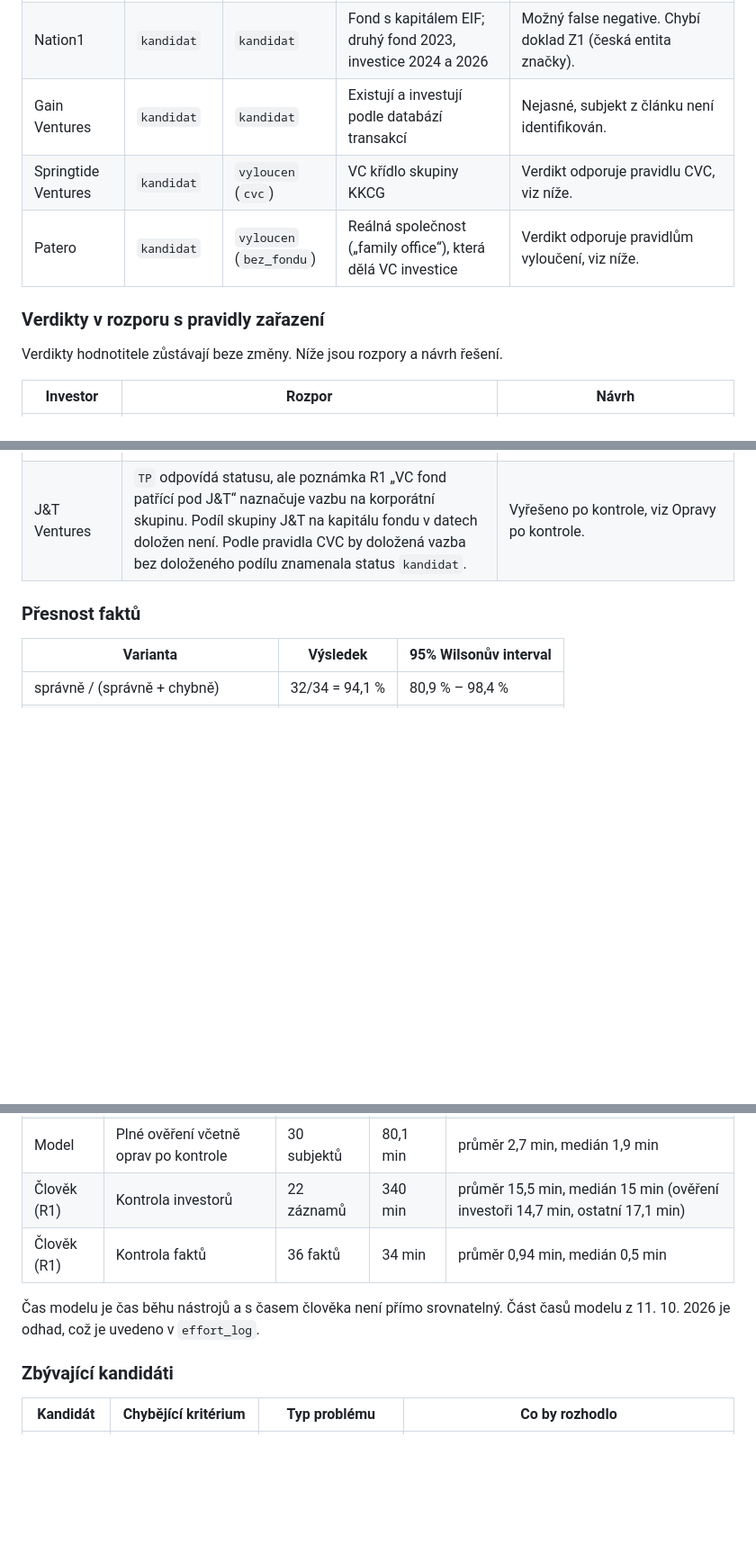
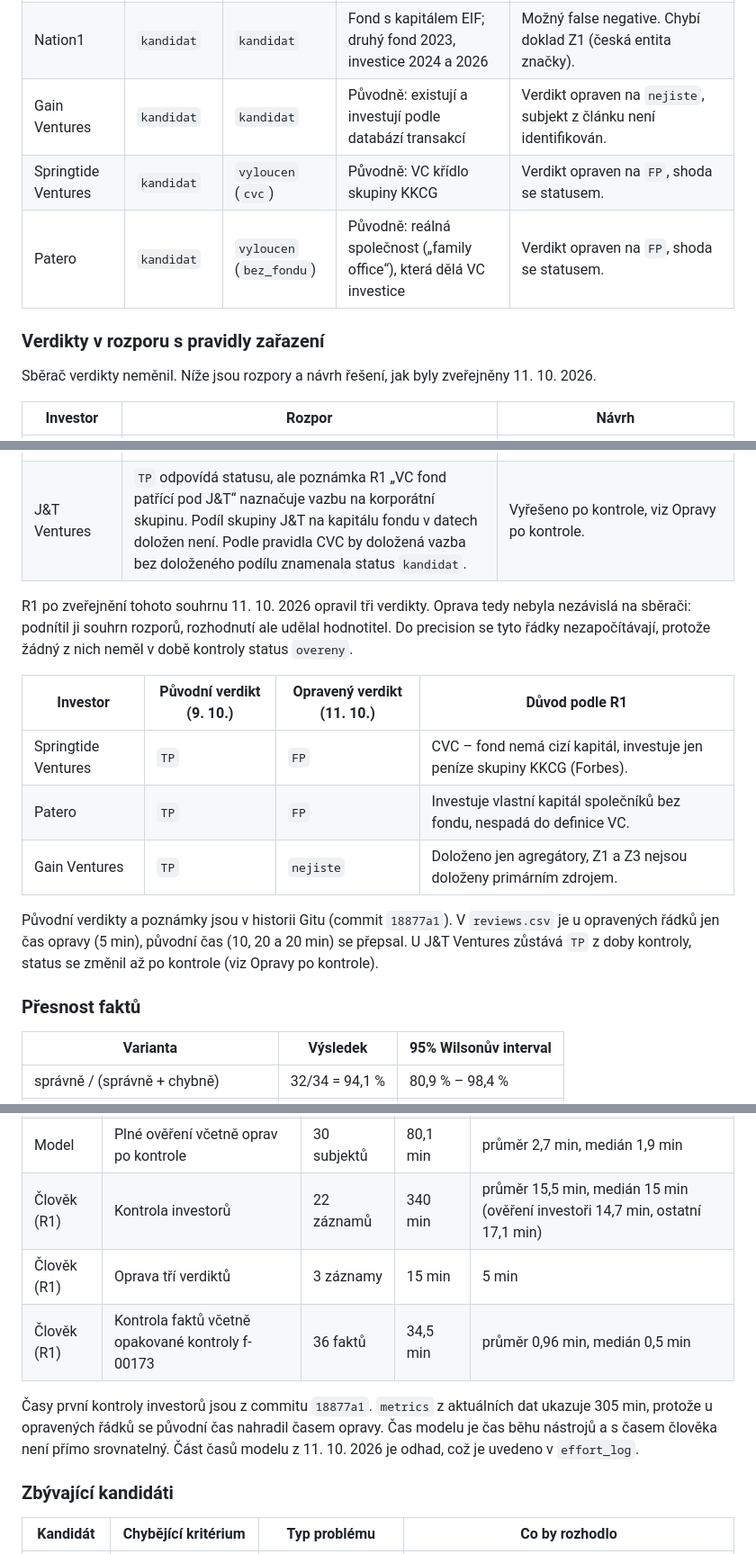
Before and after one commit to osho4753/investor-db, a Markdown page: docs/04-rucni-kontrola.md, 3 parts joined by grey strips. Shown at 90% size. Rendered like a GitHub page; blank space fills up the shorter version.

Commit message:
docs: opravené verdikty R1, omezení dat (konflikt ve zdroji Reflex), rozhodnutí k J&T
Co-Authored-By: Claude Opus 5.5 <noreply@anthropic.com>

```diff
--- a/docs/04-rucni-kontrola.md
+++ b/docs/04-rucni-kontrola.md
@@ -187,13 +187,13 @@ R1 ohodnotil i sedm záznamů, které v době kontroly neměly status `overeny`,
 | Tachles | `kandidat` | `overeny` | Investiční společnost aktivní ve VC poslední tři roky | **False negative** – chybné pravidlo: validátor vyžadoval nepovinné `investment_stages`. Opraveno 11. 10. 2026. |
 | Inven Capital | `kandidat` | `kandidat` | Kapitál institucionálních investorů, zejména ČEZ a EIB; investice 2024–2026 | Možný false negative. Z1–Z4 jsou doložena, brání jen pravidlo CVC (podíl ČEZ nad 50 % není doložen). |
 | Nation1 | `kandidat` | `kandidat` | Fond s kapitálem EIF; druhý fond 2023, investice 2024 a 2026 | Možný false negative. Chybí doklad Z1 (česká entita značky). |
-| Gain Ventures | `kandidat` | `kandidat` | Existují a investují podle databází transakcí | Nejasné, subjekt z článku není identifikován. |
-| Springtide Ventures | `kandidat` | `vyloucen` (`cvc`) | VC křídlo skupiny KKCG | Verdikt odporuje pravidlu CVC, viz níže. |
-| Patero | `kandidat` | `vyloucen` (`bez_fondu`) | Reálná společnost („family office“), která dělá VC investice | Verdikt odporuje pravidlům vyloučení, viz níže. |
+| Gain Ventures | `kandidat` | `kandidat` | Původně: existují a investují podle databází transakcí | Verdikt opraven na `nejiste`, subjekt z článku není identifikován. |
+| Springtide Ventures | `kandidat` | `vyloucen` (`cvc`) | Původně: VC křídlo skupiny KKCG | Verdikt opraven na `FP`, shoda se statusem. |
+| Patero | `kandidat` | `vyloucen` (`bez_fondu`) | Původně: reálná společnost („family office“), která dělá VC investice | Verdikt opraven na `FP`, shoda se statusem. |
 
 ### Verdikty v rozporu s pravidly zařazení
 
-Verdikty hodnotitele zůstávají beze změny. Níže jsou rozpory a návrh řešení.
+Sběrač verdikty neměnil. Níže jsou rozpory a návrh řešení, jak byly zveřejněny 11. 10. 2026.
 
 | Investor | Rozpor | Návrh |
 |---|---|---|
@@ -201,6 +201,16 @@ Verdikty hodnotitele zůstávají beze změny. Níže jsou rozpory a návrh ře
 | Patero | `TP` s poznámkou „family office“. Family office i investice vlastního kapitálu bez fondu jsou podle 1.4 vyloučeny (Z3). | Stejně jako u Springtide: buď nesouhlas s pravidlem, nebo změna verdiktu. |
 | Gain Ventures | `TP` stojí na „databázích startupových transakcí“, tedy na agregátorech, které podle metodiky slouží jen jako vodítko. Z1 a Z3 nejsou doložena. | Změnit na `nejiste`, dokud nebude subjekt identifikován. |
 | J&T Ventures | `TP` odpovídá statusu, ale poznámka R1 „VC fond patřící pod J&T“ naznačuje vazbu na korporátní skupinu. Podíl skupiny J&T na kapitálu fondu v datech doložen není. Podle pravidla CVC by doložená vazba bez doloženého podílu znamenala status `kandidat`. | Vyřešeno po kontrole, viz Opravy po kontrole. |
+
+R1 po zveřejnění tohoto souhrnu 11. 10. 2026 opravil tři verdikty. Oprava tedy nebyla nezávislá na sběrači: podnítil ji souhrn rozporů, rozhodnutí ale udělal hodnotitel. Do precision se tyto řádky nezapočítávají, protože žádný z nich neměl v době kontroly status `overeny`.
+
+| Investor | Původní verdikt (9. 10.) | Opravený verdikt (11. 10.) | Důvod podle R1 |
+|---|---|---|---|
+| Springtide Ventures | `TP` | `FP` | CVC – fond nemá cizí kapitál, investuje jen peníze skupiny KKCG (Forbes). |
+| Patero | `TP` | `FP` | Investuje vlastní kapitál společníků bez fondu, nespadá do definice VC. |
+| Gain Ventures | `TP` | `nejiste` | Doloženo jen agregátory, Z1 a Z3 nejsou doloženy primárním zdrojem. |
+
+Původní verdikty a poznámky jsou v historii Gitu (commit `18877a1`). V `reviews.csv` je u opravených řádků jen čas opravy (5 min), původní čas (10, 20 a 20 min) se přepsal. U J&T Ventures zůstává `TP` z doby kontroly, status se změnil až po kontrole (viz Opravy po kontrole).
 
 ### Přesnost faktů
 
@@ -273,9 +283,10 @@ Chapmanovy odhady počtu ověřitelných VC v ČR vycházejí podle dvojice prů
 | Model | Rychlá triáž | 22 subjektů | 0,7 min | méně než 0,1 min |
 | Model | Plné ověření včetně oprav po kontrole | 30 subjektů | 80,1 min | průměr 2,7 min, medián 1,9 min |
 | Člověk (R1) | Kontrola investorů | 22 záznamů | 340 min | průměr 15,5 min, medián 15 min (ověření investoři 14,7 min, ostatní 17,1 min) |
-| Člověk (R1) | Kontrola faktů | 36 faktů | 34 min | průměr 0,94 min, medián 0,5 min |
+| Člověk (R1) | Oprava tří verdiktů | 3 záznamy | 15 min | 5 min |
+| Člověk (R1) | Kontrola faktů včetně opakované kontroly f-00173 | 36 faktů | 34,5 min | průměr 0,96 min, medián 0,5 min |
 
-Čas modelu je čas běhu nástrojů a s časem člověka není přímo srovnatelný. Část časů modelu z 11. 10. 2026 je odhad, což je uvedeno v `effort_log`.
+Časy první kontroly investorů jsou z commitu `18877a1`. `metrics` z aktuálních dat ukazuje 305 min, protože u opravených řádků se původní čas nahradil časem opravy. Čas modelu je čas běhu nástrojů a s časem člověka není přímo srovnatelný. Část časů modelu z 11. 10. 2026 je odhad, což je uvedeno v `effort_log`.
 
 ### Zbývající kandidáti
 
```
Also changed, not shown: other parts of docs/04-rucni-kontrola.md (+11 -5 lines).
